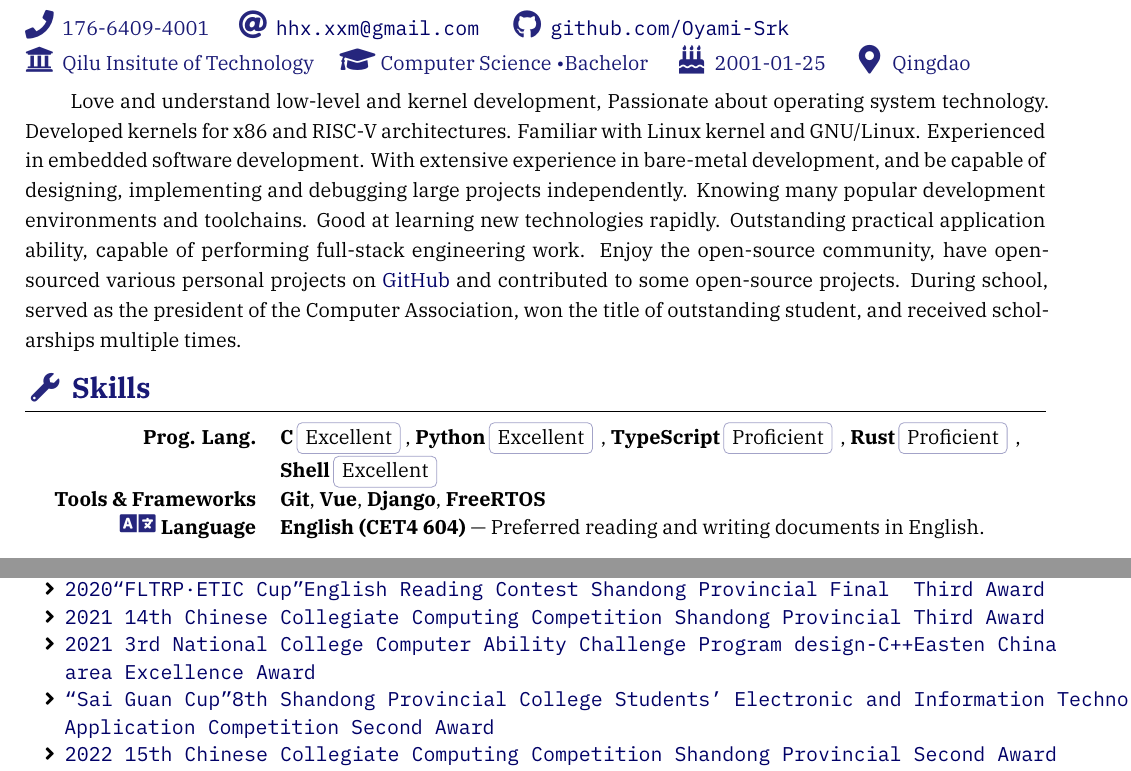
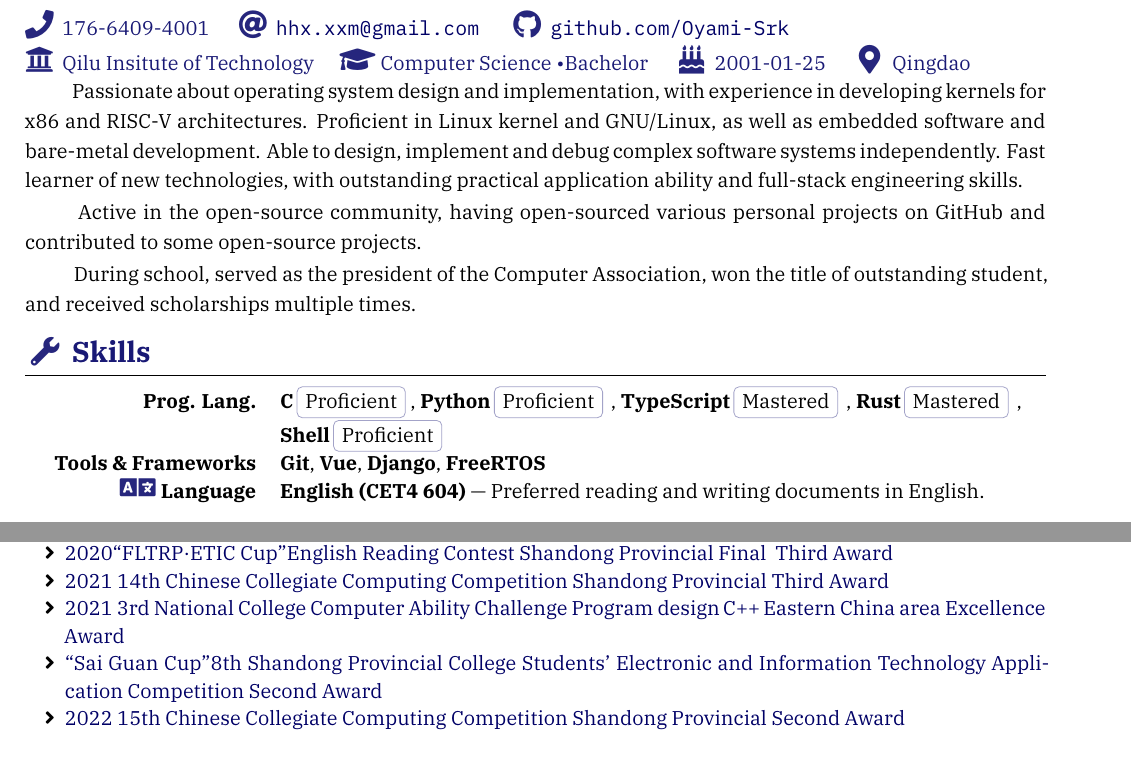
Before and after one commit to Oyami-Srk/Resume, a LaTeX CV (resume-en.tex): two parts of pages 1 and 3 of 3, joined at a grey line, cut so that both start at the same text. Compiled offline with XeLaTeX.

Commit message:
content update

```diff
--- a/resume-en.tex
+++ b/resume-en.tex
@@ -48,21 +48,29 @@
 %======================================================================
 % Summary & Objectives
 %======================================================================
-{\onehalfspacing
-\hspace{2em}
-Love and understand low-level and kernel development, Passionate about operating system technology.
-Developed kernels for x86 and RISC-V architectures. Familiar with Linux kernel and GNU/Linux. Experienced in embedded software development.
-With extensive experience in bare-metal development, and be capable of designing, implementing and debugging large projects independently. Knowing many popular development environments and toolchains. Good at learning new technologies rapidly.
-Outstanding practical application ability, capable of performing full-stack engineering work.
-Enjoy the open-source community, have open-sourced various personal projects on \link{https://github.com/Oyami-Srk}{GitHub} and contributed to some open-source projects.
+\begin{paragraph}
+% Devoted to low-level and kernel development, and passionate about operating system technology.
+% Developed kernels for x86 and RISC-V architectures. Familiar with Linux kernel and GNU/Linux. Experienced in embedded software development and bare-metal development.
+% Capable of designing, implementing and debugging large projects independently. Knowing many popular development environments and toolchains. Good at learning new technologies rapidly.
+% Outstanding practical application ability, capable of performing full-stack engineering work.
+% Enjoy the open-source community, have open-sourced various personal projects on \link{https://github.com/Oyami-Srk}{GitHub} and contributed to some open-source projects.
+% During school, served as the president of the Computer Association, won the title of outstanding student, and received scholarships multiple times.
+Passionate about operating system design and implementation, with experience in developing kernels for x86 and RISC-V architectures. Proficient in Linux kernel and GNU/Linux, as well as embedded software and bare-metal development.
+Able to design, implement and debug complex software systems independently. Fast learner of new technologies, with outstanding practical application ability and full-stack engineering skills.
+\end{paragraph}
+
+\begin{paragraph}
+Active in the open-source community, having open-sourced various personal projects on GitHub and contributed to some open-source projects.
+\end{paragraph}
+
+\begin{paragraph}
 During school, served as the president of the Computer Association, won the title of outstanding student, and received scholarships multiple times.
-\par}
-
+\end{paragraph}
 
 \sectionTitle{Skills}{\faWrench}
 \begin{competences}[11em]
   \comptence{Prog. Lang.}{
-	\textbf{C}\,\tag{Excellent}, \textbf{Python}\,\tag{Excellent}\,, \textbf{TypeScript}\,\tag{Proficient}\,, \textbf{Rust}\,\tag{Proficient}\,, \textbf{Shell}\,\tag{Excellent}\,
+	\textbf{C}\,\tag{Proficient}, \textbf{Python}\,\tag{Proficient}\,, \textbf{TypeScript}\,\tag{Mastered}\,, \textbf{Rust}\,\tag{Mastered}\,, \textbf{Shell}\,\tag{Proficient}\,
   }
   \comptence{Tools \& Frameworks}{
 	\textbf{Git}, \textbf{Vue}, \textbf{Django}, \textbf{FreeRTOS}
@@ -205,10 +213,3 @@ During school, served as the president of the Computer Association, won the titl
 \sectionTitle{Awards and Certificates}{\faTrophy}
 %======================================================================
 \begin{itemize}
-  \item\link{https://qvq.moe:5001/public/imgs/2018-GoogleCodeIn\%E9\%AB\%98\%E4\%B8\%AD.jpg}{\texttt{Google Code-in 2017}}
-	\item\link{https://qvq.moe:5001/public/imgs/2020-\%E5\%A4\%96\%E7\%A0\%94\%E7\%A4\%BE\%E5\%9B\%BD\%E6\%9D\%90\%E6\%9D\%AF\%E5\%85\%A8\%E5\%9B\%BD\%E8\%8B\%B1\%E8\%AF\%AD\%E9\%98\%85\%E8\%AF\%BB\%E5\%A4\%A7\%E8\%B5\%9B\%E5\%B1\%B1\%E4\%B8\%9C\%E7\%9C\%81\%E5\%A4\%8D\%E8\%B5\%9B-\%E4\%B8\%89\%E7\%AD\%89\%E5\%A5\%96.jpg} {\texttt{2020\enquote{FLTRP·ETIC Cup}English Reading Contest\ Shandong Provincial Final \ Third Award}}
-	\item\link{https://qvq.moe:5001/public/imgs/2021-\%E4\%B8\%AD\%E5\%9B\%BD\%E5\%A4\%A7\%E5\%AD\%A6\%E7\%94\%9F\%E8\%AE\%A1\%E7\%AE\%97\%E6\%9C\%BA\%E8\%AE\%BE\%E8\%AE\%A1\%E5\%A4\%A7\%E8\%B5\%9B\%E5\%B1\%B1\%E4\%B8\%9C\%E7\%9C\%81\%E7\%BA\%A7\%E8\%B5\%9B-\%E4\%B8\%89\%E7\%AD\%89\%E5\%A5\%96.jpg} {\texttt{2021 14th Chinese Collegiate Computing Competition\ Shandong Provincial\ Third Award}}
-	\item\link{https://qvq.moe:5001/public/imgs/2021-\%E5\%85\%A8\%E5\%9B\%BD\%E5\%A4\%A7\%E5\%AD\%A6\%E7\%94\%9F\%E8\%8B\%B1\%E8\%AF\%AD\%E7\%AB\%9E\%E8\%B5\%9BC\%E7\%B1\%BB-\%E4\%BA\%8C\%E7\%AD\%89\%E5\%A5\%96.jpg} {\texttt{2021 3rd National College Computer Ability Challenge\ Program design-C++Easten China area\ Excellence Award}}
-	\item\link{https://qvq.moe:5001/public/imgs/2021-\%E5\%B1\%B1\%E4\%B8\%9C\%E7\%9C\%81\%E5\%A4\%A7\%E5\%AD\%A6\%E7\%94\%9F\%E7\%94\%B5\%E5\%AD\%90\%E4\%B8\%8E\%E4\%BF\%A1\%E6\%81\%AF\%E6\%8A\%80\%E6\%9C\%AF\%E5\%BA\%94\%E7\%94\%A8\%E5\%A4\%A7\%E8\%B5\%9B-\%E4\%BA\%8C\%E7\%AD\%89\%E5\%A5\%96.jpg} {\texttt{\enquote{Sai Guan Cup}8th Shandong Provincial College Students' Electronic and Information Technology Application Competition\ Second Award}}
-	\item\link{https://qvq.moe:5001/public/imgs/2022-\%E4\%B8\%AD\%E5\%9B\%BD\%E5\%A4\%A7\%E5\%AD\%A6\%E7\%94\%9F\%E8\%AE\%A1\%E7\%AE\%97\%E6\%9C\%BA\%E8\%AE\%BE\%E8\%AE\%A1\%E5\%A4\%A7\%E8\%B5\%9B\%E7\%9C\%81\%E4\%BA\%8C\%E7\%AD\%89\%E5\%A5\%96.jpg} {\texttt{2022 15th Chinese Collegiate Computing Competition\ Shandong Provincial\ Second Award}}
-	\item\link{https://qvq.moe:5001/public/imgs/2022-\%E6\%93\%8D\%E4\%BD\%9C\%E7\%B3\%BB\%E7\%BB\%9F\%E8\%AE\%BE\%E8\%AE\%A1\%E5\%88\%9D\%E8\%B5\%9B\%E4\%BC\%98\%E8\%83\%9C\%E5\%A5\%96.jpg} {\texttt{2022 Computer System Development Capability Competition - Kernel Design Competition\
@@ -218,0 +217,6 @@ Preliminary Excellence Award}}
+	\item \link{https://qvq.moe:5001/public/imgs/2020-\%E5\%A4\%96\%E7\%A0\%94\%E7\%A4\%BE\%E5\%9B\%BD\%E6\%9D\%90\%E6\%9D\%AF\%E5\%85\%A8\%E5\%9B\%BD\%E8\%8B\%B1\%E8\%AF\%AD\%E9\%98\%85\%E8\%AF\%BB\%E5\%A4\%A7\%E8\%B5\%9B\%E5\%B1\%B1\%E4\%B8\%9C\%E7\%9C\%81\%E5\%A4\%8D\%E8\%B5\%9B-\%E4\%B8\%89\%E7\%AD\%89\%E5\%A5\%96.jpg} {2020\enquote{FLTRP·ETIC Cup}English Reading Contest\ Shandong Provincial Final \ Third Award}
+	\item \link{https://qvq.moe:5001/public/imgs/2021-\%E4\%B8\%AD\%E5\%9B\%BD\%E5\%A4\%A7\%E5\%AD\%A6\%E7\%94\%9F\%E8\%AE\%A1\%E7\%AE\%97\%E6\%9C\%BA\%E8\%AE\%BE\%E8\%AE\%A1\%E5\%A4\%A7\%E8\%B5\%9B\%E5\%B1\%B1\%E4\%B8\%9C\%E7\%9C\%81\%E7\%BA\%A7\%E8\%B5\%9B-\%E4\%B8\%89\%E7\%AD\%89\%E5\%A5\%96.jpg} {2021 14th Chinese Collegiate Computing Competition\ Shandong Provincial\ Third Award}
+	\item \link{https://qvq.moe:5001/public/imgs/2021-\%E5\%85\%A8\%E5\%9B\%BD\%E5\%A4\%A7\%E5\%AD\%A6\%E7\%94\%9F\%E8\%8B\%B1\%E8\%AF\%AD\%E7\%AB\%9E\%E8\%B5\%9BC\%E7\%B1\%BB-\%E4\%BA\%8C\%E7\%AD\%89\%E5\%A5\%96.jpg} {2021 3rd National College Computer Ability Challenge\ Program design\,C++\,Eastern China area\ Excellence Award}
+	\item \link{https://qvq.moe:5001/public/imgs/2021-\%E5\%B1\%B1\%E4\%B8\%9C\%E7\%9C\%81\%E5\%A4\%A7\%E5\%AD\%A6\%E7\%94\%9F\%E7\%94\%B5\%E5\%AD\%90\%E4\%B8\%8E\%E4\%BF\%A1\%E6\%81\%AF\%E6\%8A\%80\%E6\%9C\%AF\%E5\%BA\%94\%E7\%94\%A8\%E5\%A4\%A7\%E8\%B5\%9B-\%E4\%BA\%8C\%E7\%AD\%89\%E5\%A5\%96.jpg} {\enquote{Sai Guan Cup}8th Shandong Provincial College Students' Electronic and Information Technology Application Competition\ Second Award}
+	\item \link{https://qvq.moe:5001/public/imgs/2022-\%E4\%B8\%AD\%E5\%9B\%BD\%E5\%A4\%A7\%E5\%AD\%A6\%E7\%94\%9F\%E8\%AE\%A1\%E7\%AE\%97\%E6\%9C\%BA\%E8\%AE\%BE\%E8\%AE\%A1\%E5\%A4\%A7\%E8\%B5\%9B\%E7\%9C\%81\%E4\%BA\%8C\%E7\%AD\%89\%E5\%A5\%96.jpg} {2022 15th Chinese Collegiate Computing Competition\ Shandong Provincial\ Second Award}
+	\item \link{https://qvq.moe:5001/public/imgs/2022-\%E6\%93\%8D\%E4\%BD\%9C\%E7\%B3\%BB\%E7\%BB\%9F\%E8\%AE\%BE\%E8\%AE\%A1\%E5\%88\%9D\%E8\%B5\%9B\%E4\%BC\%98\%E8\%83\%9C\%E5\%A5\%96.jpg} {2022 Computer System Development Capability Competition - Kernel Design Competition Preliminary Excellence Award}
```
Also changed, not shown: resume-zh.tex (+7 -4 lines), resume.cls (+12 -0 lines), resume-en.tex (8 more changed lines).
